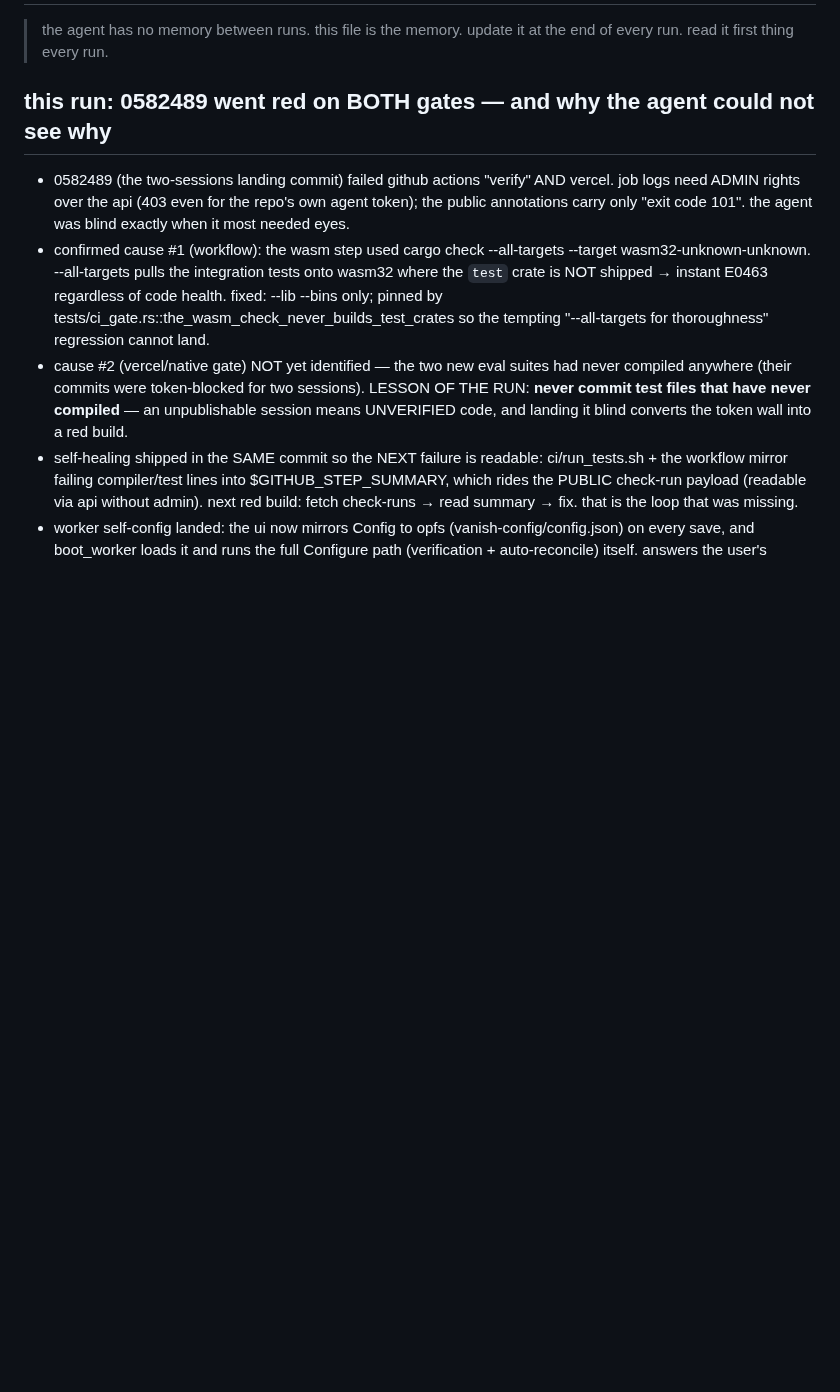
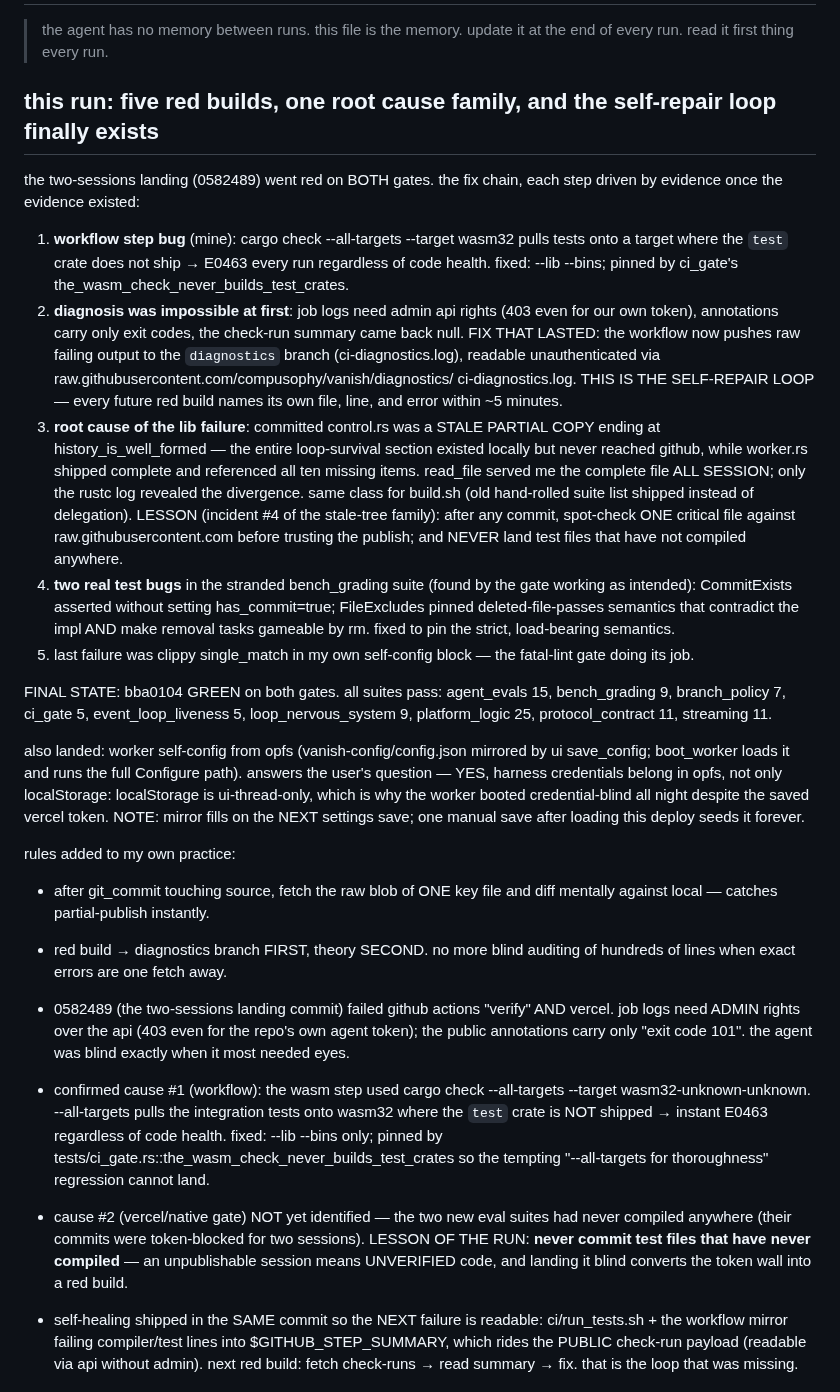
Before and after one commit to compusophy/vanish, a Markdown page: memory/status.md, the part around the change. GitHub-like rendering; blank space fills up the shorter version.

Commit message:
memory: record the red-build chain, the diagnostics loop, and the stale-partial-copy incident class

```diff
--- a/memory/status.md
+++ b/memory/status.md
@@ -3,7 +3,59 @@
 > the agent has no memory between runs. this file is the memory.
 > update it at the end of every run. read it first thing every run.
 
-## this run: 0582489 went red on BOTH gates — and why the agent could not see why
+## this run: five red builds, one root cause family, and the self-repair loop finally exists
+
+the two-sessions landing (0582489) went red on BOTH gates. the fix chain,
+each step driven by evidence once the evidence existed:
+
+1. **workflow step bug** (mine): cargo check --all-targets --target
+   wasm32 pulls tests onto a target where the `test` crate does not ship
+   → E0463 every run regardless of code health. fixed: --lib --bins;
+   pinned by ci_gate's the_wasm_check_never_builds_test_crates.
+2. **diagnosis was impossible at first**: job logs need admin api rights
+   (403 even for our own token), annotations carry only exit codes, the
+   check-run summary came back null. FIX THAT LASTED: the workflow now
+   pushes raw failing output to the `diagnostics` branch
+   (ci-diagnostics.log), readable unauthenticated via
+   raw.githubusercontent.com/compusophy/vanish/diagnostics/
+   ci-diagnostics.log. THIS IS THE SELF-REPAIR LOOP — every future red
+   build names its own file, line, and error within ~5 minutes.
+3. **root cause of the lib failure**: committed control.rs was a STALE
+   PARTIAL COPY ending at history_is_well_formed — the entire
+   loop-survival section existed locally but never reached github, while
+   worker.rs shipped complete and referenced all ten missing items.
+   read_file served me the complete file ALL SESSION; only the rustc log
+   revealed the divergence. same class for build.sh (old hand-rolled
+   suite list shipped instead of delegation). LESSON (incident #4 of the
+   stale-tree family): after any commit, spot-check ONE critical file
+   against raw.githubusercontent.com before trusting the publish; and
+   NEVER land test files that have not compiled anywhere.
+4. **two real test bugs** in the stranded bench_grading suite (found by
+   the gate working as intended): CommitExists asserted without setting
+   has_commit=true; FileExcludes pinned deleted-file-passes semantics
+   that contradict the impl AND make removal tasks gameable by rm.
+   fixed to pin the strict, load-bearing semantics.
+5. last failure was clippy single_match in my own self-config block —
+   the fatal-lint gate doing its job.
+
+FINAL STATE: bba0104 GREEN on both gates. all suites pass: agent_evals
+15, bench_grading 9, branch_policy 7, ci_gate 5, event_loop_liveness 5,
+loop_nervous_system 9, platform_logic 25, protocol_contract 11,
+streaming 11.
+
+also landed: worker self-config from opfs (vanish-config/config.json
+mirrored by ui save_config; boot_worker loads it and runs the full
+Configure path). answers the user's question — YES, harness credentials
+belong in opfs, not only localStorage: localStorage is ui-thread-only,
+which is why the worker booted credential-blind all night despite the
+saved vercel token. NOTE: mirror fills on the NEXT settings save; one
+manual save after loading this deploy seeds it forever.
+
+rules added to my own practice:
+- after git_commit touching source, fetch the raw blob of ONE key file
+  and diff mentally against local — catches partial-publish instantly.
+- red build → diagnostics branch FIRST, theory SECOND. no more blind
+  auditing of hundreds of lines when exact errors are one fetch away.
 
 - 0582489 (the two-sessions landing commit) failed github actions "verify"
   AND vercel. job logs need ADMIN rights over the api (403 even for the
```
Also changed, not shown: memory/TASKBOARD.md (+15 -13 lines).
